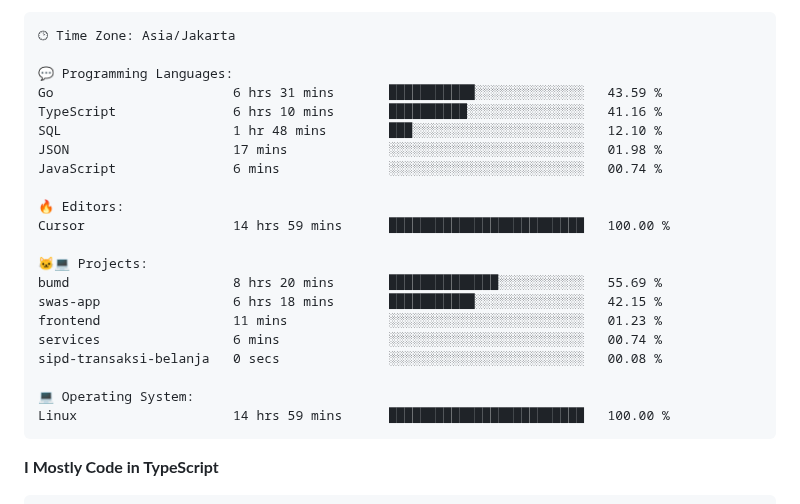
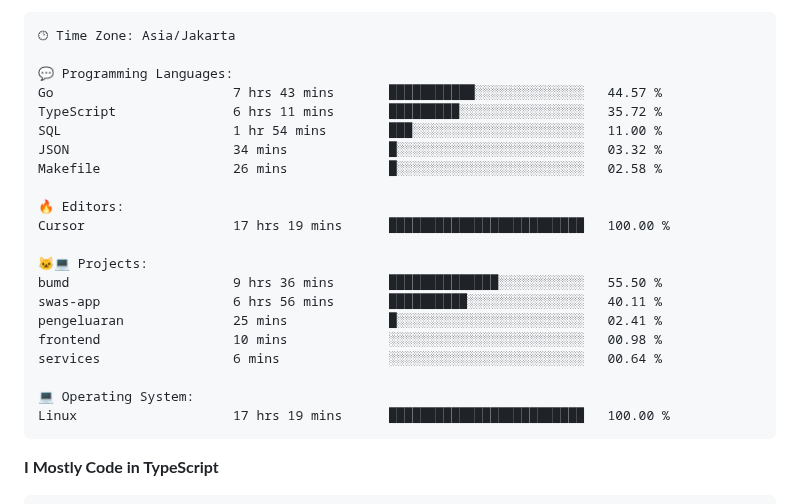
Before and after one commit to Tiramitzu/tiramitzu, a Markdown page: README.md, the part around one of its changes. Drawn GitHub-style.

Commit message:
Updated with Dev Metrics

````diff
--- a/README.md
+++ b/README.md
@@ -64,24 +64,24 @@
 🕑︎ Time Zone: Asia/Jakarta
 
 💬 Programming Languages:
-Go                       6 hrs 31 mins       ███████████░░░░░░░░░░░░░░   43.59 %
-TypeScript               6 hrs 10 mins       ██████████░░░░░░░░░░░░░░░   41.16 %
-SQL                      1 hr 48 mins        ███░░░░░░░░░░░░░░░░░░░░░░   12.10 %
-JSON                     17 mins             ░░░░░░░░░░░░░░░░░░░░░░░░░   01.98 %
-JavaScript               6 mins              ░░░░░░░░░░░░░░░░░░░░░░░░░   00.74 %
+Go                       7 hrs 43 mins       ███████████░░░░░░░░░░░░░░   44.57 %
+TypeScript               6 hrs 11 mins       █████████░░░░░░░░░░░░░░░░   35.72 %
+SQL                      1 hr 54 mins        ███░░░░░░░░░░░░░░░░░░░░░░   11.00 %
+JSON                     34 mins             █░░░░░░░░░░░░░░░░░░░░░░░░   03.32 %
+Makefile                 26 mins             █░░░░░░░░░░░░░░░░░░░░░░░░   02.58 %
 
 🔥 Editors:
-Cursor                   14 hrs 59 mins      █████████████████████████   100.00 %
+Cursor                   17 hrs 19 mins      █████████████████████████   100.00 %
 
 🐱‍💻 Projects:
-bumd                     8 hrs 20 mins       ██████████████░░░░░░░░░░░   55.69 %
-swas-app                 6 hrs 18 mins       ███████████░░░░░░░░░░░░░░   42.15 %
-frontend                 11 mins             ░░░░░░░░░░░░░░░░░░░░░░░░░   01.23 %
-services                 6 mins              ░░░░░░░░░░░░░░░░░░░░░░░░░   00.74 %
-sipd-transaksi-belanja   0 secs              ░░░░░░░░░░░░░░░░░░░░░░░░░   00.08 %
+bumd                     9 hrs 36 mins       ██████████████░░░░░░░░░░░   55.50 %
+swas-app                 6 hrs 56 mins       ██████████░░░░░░░░░░░░░░░   40.11 %
+pengeluaran              25 mins             █░░░░░░░░░░░░░░░░░░░░░░░░   02.41 %
+frontend                 10 mins             ░░░░░░░░░░░░░░░░░░░░░░░░░   00.98 %
+services                 6 mins              ░░░░░░░░░░░░░░░░░░░░░░░░░   00.64 %
 
 💻 Operating System:
-Linux                    14 hrs 59 mins      █████████████████████████   100.00 %
+Linux                    17 hrs 19 mins      █████████████████████████   100.00 %
 ```
 
 **I Mostly Code in TypeScript**
````
Also changed, not shown: other parts of README.md (+2 -2 lines).
